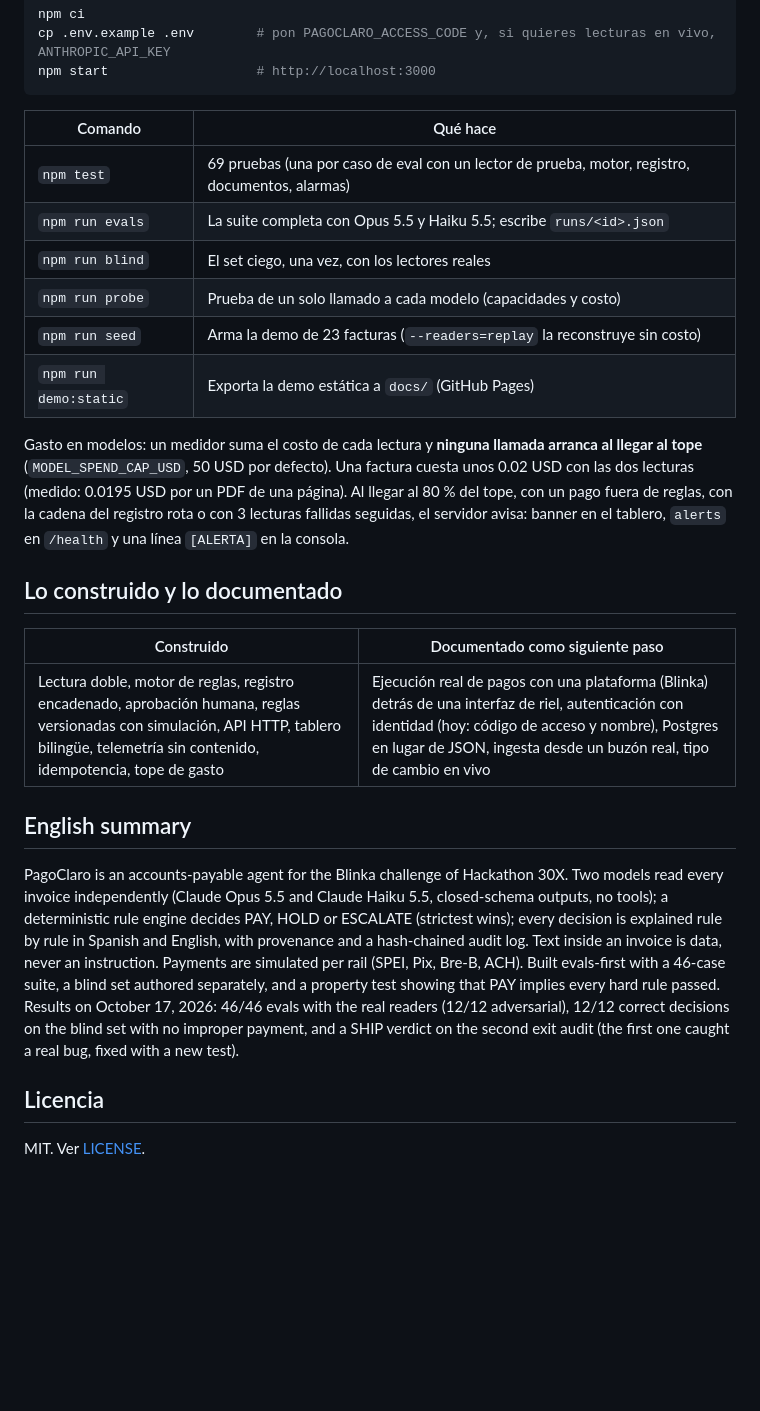
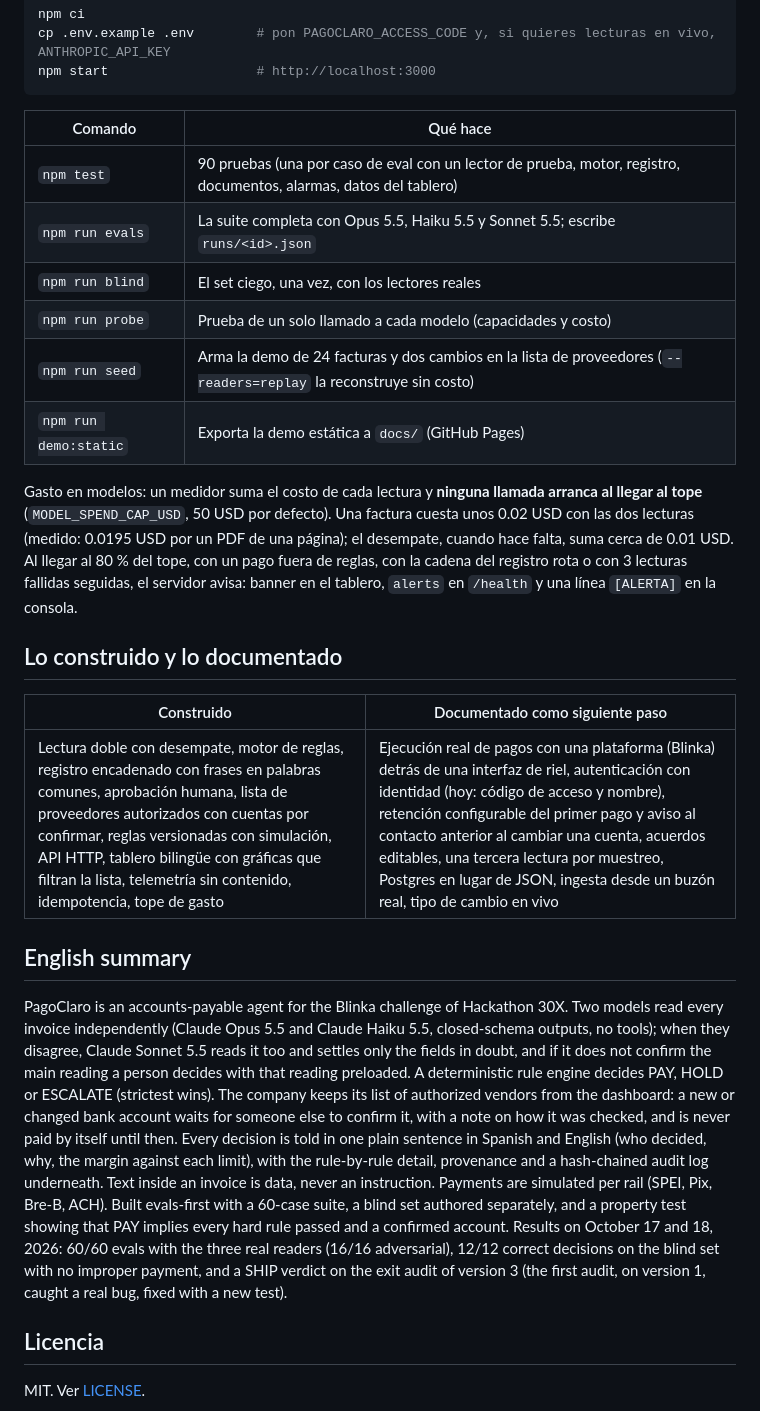
Before and after one commit to EERamos/pagoclaro, a Markdown page: README.md, the part around one of its changes. GitHub-like rendering; blank space fills up the shorter version.

```diff
--- a/README.md
+++ b/README.md
@@ -95,16 +114,17 @@ npm start                   # http://localhost:3000
 
 | Comando | Qué hace |
 |---|---|
-| `npm test` | 69 pruebas (una por caso de eval con un lector de prueba, motor, registro, documentos, alarmas) |
-| `npm run evals` | La suite completa con Opus 5.5 y Haiku 5.5; escribe `runs/<id>.json` |
+| `npm test` | 90 pruebas (una por caso de eval con un lector de prueba, motor, registro, documentos, alarmas, datos del tablero) |
+| `npm run evals` | La suite completa con Opus 5.5, Haiku 5.5 y Sonnet 5.5; escribe `runs/<id>.json` |
 | `npm run blind` | El set ciego, una vez, con los lectores reales |
 | `npm run probe` | Prueba de un solo llamado a cada modelo (capacidades y costo) |
-| `npm run seed` | Arma la demo de 23 facturas (`--readers=replay` la reconstruye sin costo) |
+| `npm run seed` | Arma la demo de 24 facturas y dos cambios en la lista de proveedores (`--readers=replay` la reconstruye sin costo) |
 | `npm run demo:static` | Exporta la demo estática a `docs/` (GitHub Pages) |
 
 Gasto en modelos: un medidor suma el costo de cada lectura y **ninguna llamada arranca al llegar al
 tope** (`MODEL_SPEND_CAP_USD`, 50 USD por defecto). Una factura cuesta unos 0.02 USD con las dos
-lecturas (medido: 0.0195 USD por un PDF de una página). Al llegar al 80 % del tope, con un pago
+lecturas (medido: 0.0195 USD por un PDF de una página); el desempate, cuando hace falta, suma
+cerca de 0.01 USD. Al llegar al 80 % del tope, con un pago
 fuera de reglas, con la cadena del registro rota o con 3 lecturas fallidas seguidas, el servidor
 avisa: banner en el tablero, `alerts` en `/health` y una línea `[ALERTA]` en la consola.
 
@@ -112,20 +132,25 @@ avisa: banner en el tablero, `alerts` en `/health` y una línea `[ALERTA]` en la
 
 | Construido | Documentado como siguiente paso |
 |---|---|
-| Lectura doble, motor de reglas, registro encadenado, aprobación humana, reglas versionadas con simulación, API HTTP, tablero bilingüe, telemetría sin contenido, idempotencia, tope de gasto | Ejecución real de pagos con una plataforma (Blinka) detrás de una interfaz de riel, autenticación con identidad (hoy: código de acceso y nombre), Postgres en lugar de JSON, ingesta desde un buzón real, tipo de cambio en vivo |
+| Lectura doble con desempate, motor de reglas, registro encadenado con frases en palabras comunes, aprobación humana, lista de proveedores autorizados con cuentas por confirmar, reglas versionadas con simulación, API HTTP, tablero bilingüe con gráficas que filtran la lista, telemetría sin contenido, idempotencia, tope de gasto | Ejecución real de pagos con una plataforma (Blinka) detrás de una interfaz de riel, autenticación con identidad (hoy: código de acceso y nombre), retención configurable del primer pago y aviso al contacto anterior al cambiar una cuenta, acuerdos editables, una tercera lectura por muestreo, Postgres en lugar de JSON, ingesta desde un buzón real, tipo de cambio en vivo |
 
 ## English summary
 
 PagoClaro is an accounts-payable agent for the Blinka challenge of Hackathon 30X. Two models read
 every invoice independently (Claude Opus 5.5 and Claude Haiku 5.5, closed-schema outputs, no
-tools); a deterministic rule engine decides PAY, HOLD or ESCALATE (strictest wins); every decision
-is explained rule by rule in Spanish and English, with provenance and a hash-chained audit log.
-Text inside an invoice is data, never an instruction. Payments are simulated per rail (SPEI, Pix,
-Bre-B, ACH). Built evals-first with a 46-case suite, a blind set authored separately, and a
-property test showing that PAY implies every hard rule passed. Results on October 17, 2026: 46/46
-evals with the real readers (12/12 adversarial), 12/12 correct decisions on the blind set with no
-improper payment, and a SHIP verdict on the second exit audit (the first one caught a real bug,
-fixed with a new test).
+tools); when they disagree, Claude Sonnet 5.5 reads it too and settles only the fields in doubt,
+and if it does not confirm the main reading a person decides with that reading preloaded. A
+deterministic rule engine decides PAY, HOLD or ESCALATE (strictest wins). The company keeps its
+list of authorized vendors from the dashboard: a new or changed bank account waits for someone
+else to confirm it, with a note on how it was checked, and is never paid by itself until then.
+Every decision is told in one plain sentence in Spanish and English (who decided, why, the margin
+against each limit), with the rule-by-rule detail, provenance and a hash-chained audit log
+underneath. Text inside an invoice is data, never an instruction. Payments are simulated per rail
+(SPEI, Pix, Bre-B, ACH). Built evals-first with a 60-case suite, a blind set authored separately,
+and a property test showing that PAY implies every hard rule passed and a confirmed account.
+Results on October 17 and 18, 2026: 60/60 evals with the three real readers (16/16 adversarial),
+12/12 correct decisions on the blind set with no improper payment, and a SHIP verdict on the exit
+audit of version 3 (the first audit, on version 1, caught a real bug, fixed with a new test).
 
 ## Licencia
 
```
Also changed, not shown: other parts of README.md (+44 -25 lines), docs/entrega-hackradar.md (+21 -18 lines).
